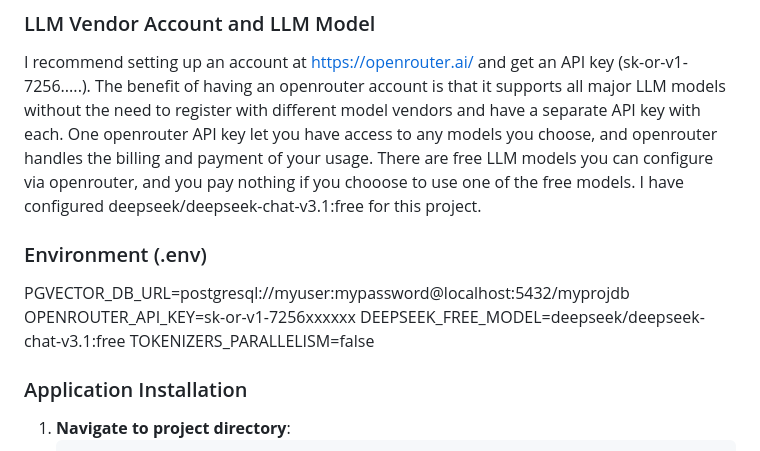
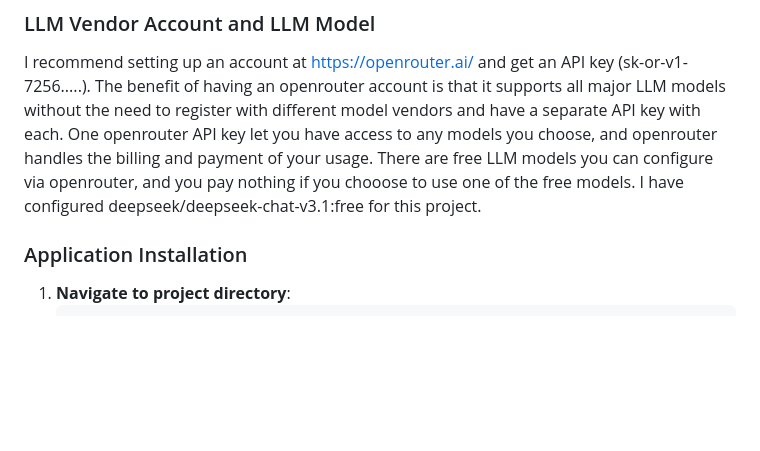
Before and after one commit to nyang64/my-rag, a Markdown page: README.md, the part around the change. Rendered like a GitHub page; blank space fills up the shorter version.

Commit message:
Remove .env section from README
Removed environment variables section from README.

```diff
--- a/README.md
+++ b/README.md
@@ -112,13 +112,6 @@ I have everything set up on my macbook, if you are a windows user, please find t
 ### LLM Vendor Account and LLM Model
 
 I recommend setting up an account at https://openrouter.ai/ and get an API key (sk-or-v1-7256.....).  The benefit of having an openrouter account is that it supports all major LLM models without the need to register with different model vendors and have a separate API key with each.  One openrouter API key let you have access to any models you choose, and openrouter handles the billing and payment of your usage. There are free LLM models you can configure via openrouter, and you pay nothing if you chooose to use one of the free models. I have configured deepseek/deepseek-chat-v3.1:free for this project.
-
-### Environment (.env)
-
-PGVECTOR_DB_URL=postgresql://myuser:mypassword@localhost:5432/myprojdb
-OPENROUTER_API_KEY=sk-or-v1-7256xxxxxx
-DEEPSEEK_FREE_MODEL=deepseek/deepseek-chat-v3.1:free
-TOKENIZERS_PARALLELISM=false
 
 ### Application Installation
 
```
